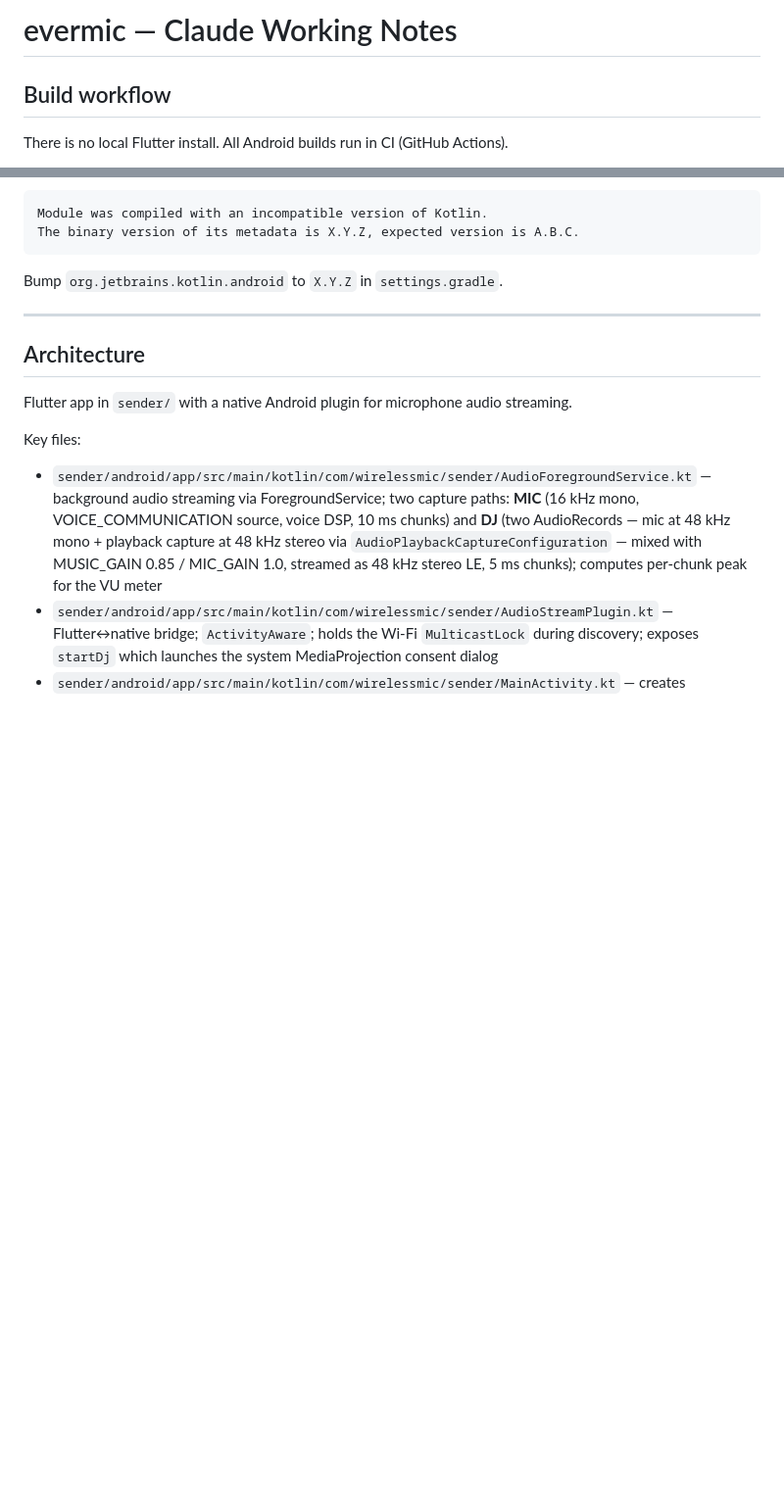
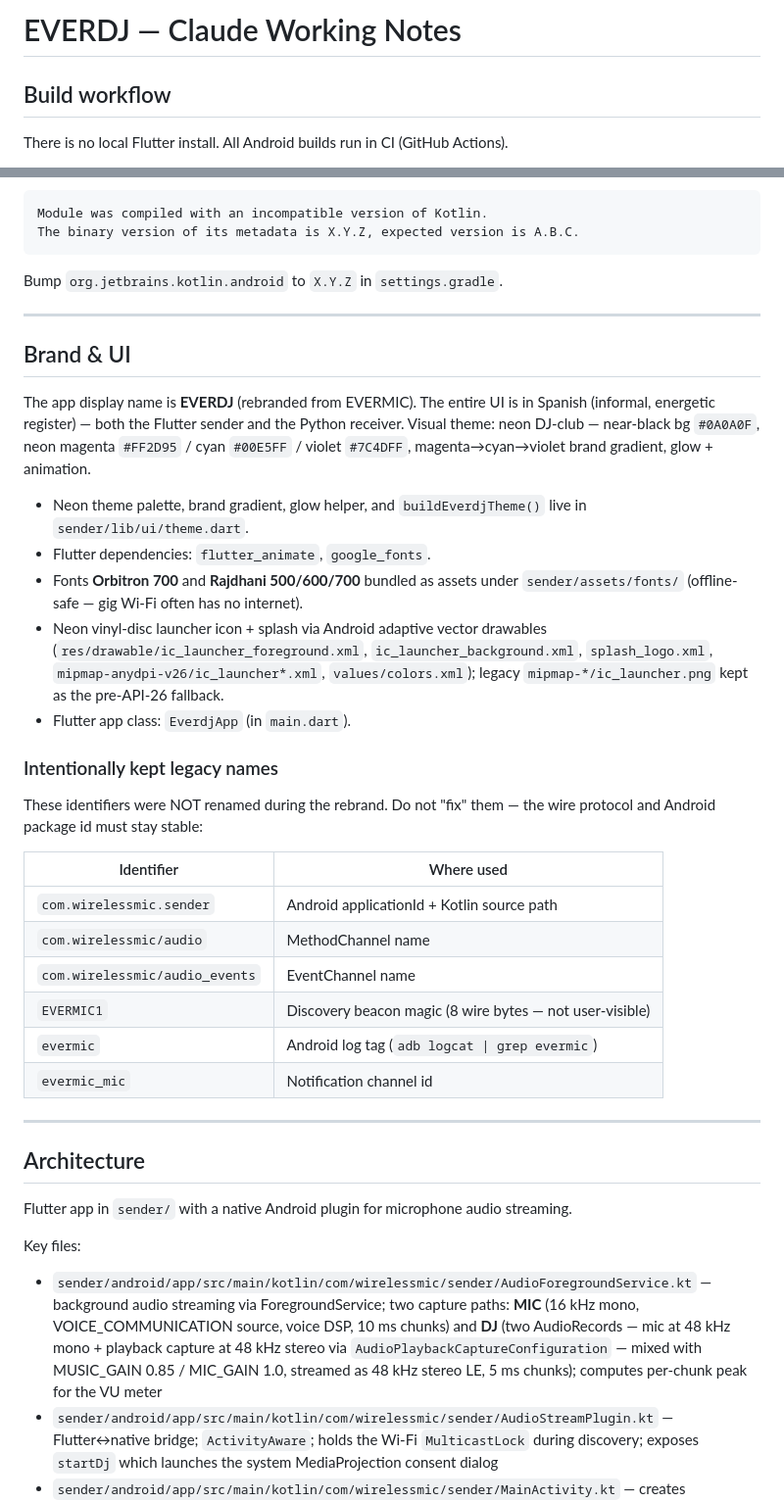
Before and after one commit to jesusonoro/wireless-mic, a Markdown page: CLAUDE.md, 2 parts joined by grey strips. Shown at 98% size. Rendered like a GitHub page; blank space fills up the shorter version.

````diff
--- a/CLAUDE.md
+++ b/CLAUDE.md
@@ -1,4 +1,4 @@
-# evermic — Claude Working Notes
+# EVERDJ — Claude Working Notes
 
 ## Build workflow
 
@@ -42,6 +42,31 @@ Module was compiled with an incompatible version of Kotlin.
 The binary version of its metadata is X.Y.Z, expected version is A.B.C.
 ```
 Bump `org.jetbrains.kotlin.android` to `X.Y.Z` in `settings.gradle`.
+
+---
+
+## Brand & UI
+
+The app display name is **EVERDJ** (rebranded from EVERMIC). The entire UI is in Spanish (informal, energetic register) — both the Flutter sender and the Python receiver. Visual theme: neon DJ-club — near-black bg `#0A0A0F`, neon magenta `#FF2D95` / cyan `#00E5FF` / violet `#7C4DFF`, magenta→cyan→violet brand gradient, glow + animation.
+
+- Neon theme palette, brand gradient, glow helper, and `buildEverdjTheme()` live in `sender/lib/ui/theme.dart`.
+- Flutter dependencies: `flutter_animate`, `google_fonts`.
+- Fonts **Orbitron 700** and **Rajdhani 500/600/700** bundled as assets under `sender/assets/fonts/` (offline-safe — gig Wi-Fi often has no internet).
+- Neon vinyl-disc launcher icon + splash via Android adaptive vector drawables (`res/drawable/ic_launcher_foreground.xml`, `ic_launcher_background.xml`, `splash_logo.xml`, `mipmap-anydpi-v26/ic_launcher*.xml`, `values/colors.xml`); legacy `mipmap-*/ic_launcher.png` kept as the pre-API-26 fallback.
+- Flutter app class: `EverdjApp` (in `main.dart`).
+
+### Intentionally kept legacy names
+
+These identifiers were NOT renamed during the rebrand. Do not "fix" them — the wire protocol and Android package id must stay stable:
+
+| Identifier | Where used |
+|---|---|
+| `com.wirelessmic.sender` | Android applicationId + Kotlin source path |
+| `com.wirelessmic/audio` | MethodChannel name |
+| `com.wirelessmic/audio_events` | EventChannel name |
+| `EVERMIC1` | Discovery beacon magic (8 wire bytes — not user-visible) |
+| `evermic` | Android log tag (`adb logcat \| grep evermic`) |
+| `evermic_mic` | Notification channel id |
 
 ---
 
````
Also changed, not shown: README.md (+18 -7 lines).
